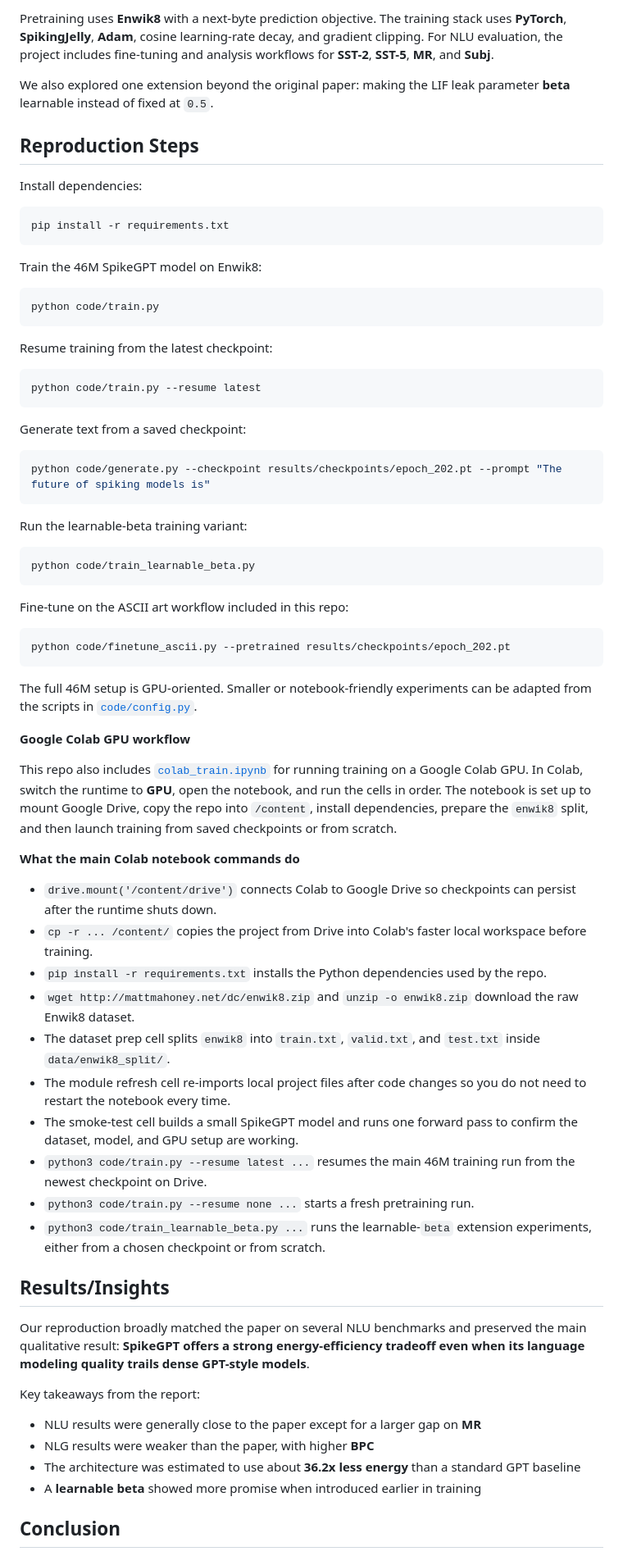
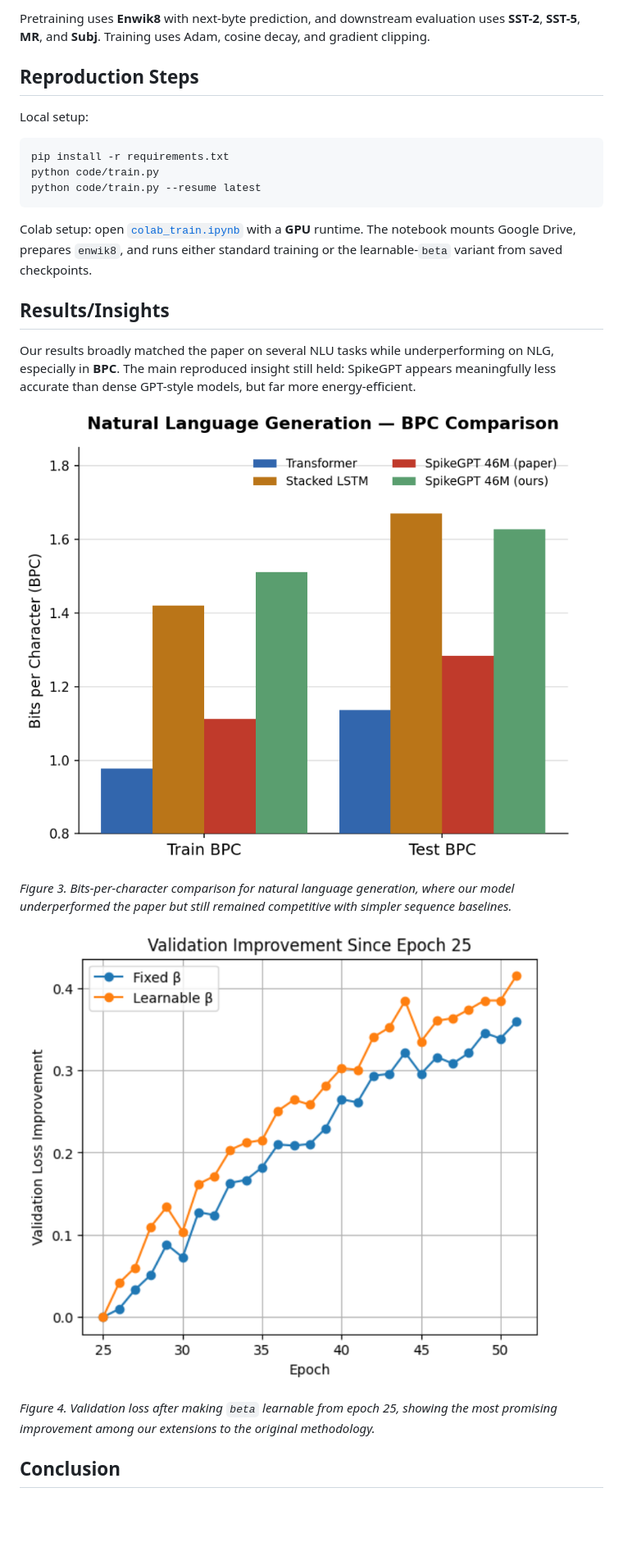
Before and after one commit to jbushlow/spiking-transformer-cs4782, a Markdown page: README.md, the part around one of its changes. Shown at 82% size. Rendered like a GitHub page; pictures changed too: figures/beta_7.png (added), figures/nlg_6.png (added); blank space fills up the shorter version.

Commit message:
add figures and make shorter

````diff
--- a/README.md
+++ b/README.md
@@ -37,75 +31,29 @@ This design keeps the model recurrent and event-driven, which is where the effic
 
-Pretraining uses **Enwik8** with a next-byte prediction objective. The training stack uses **PyTorch**, **SpikingJelly**, **Adam**, cosine learning-rate decay, and gradient clipping. For NLU evaluation, the project includes fine-tuning and analysis workflows for **SST-2**, **SST-5**, **MR**, and **Subj**.
-
-We also explored one extension beyond the original paper: making the LIF leak parameter **beta** learnable instead of fixed at `0.5`.
+Pretraining uses **Enwik8** with next-byte prediction, and downstream evaluation uses **SST-2**, **SST-5**, **MR**, and **Subj**. Training uses Adam, cosine decay, and gradient clipping.
 
 ## Reproduction Steps
 
-Install dependencies:
+Local setup:
 
 ```bash
 pip install -r requirements.txt
-```
-
-Train the 46M SpikeGPT model on Enwik8:
-
-```bash
 python code/train.py
-```
-
-Resume training from the latest checkpoint:
-
-```bash
 python code/train.py --resume latest
 ```
 
-Generate text from a saved checkpoint:
-
-```bash
-python code/generate.py --checkpoint results/checkpoints/epoch_202.pt --prompt "The future of spiking models is"
-```
-
-Run the learnable-beta training variant:
-
-```bash
-python code/train_learnable_beta.py
-```
-
-Fine-tune on the ASCII art workflow included in this repo:
-
-```bash
-python code/finetune_ascii.py --pretrained results/checkpoints/epoch_202.pt
-```
-
-The full 46M setup is GPU-oriented. Smaller or notebook-friendly experiments can be adapted from the scripts in [`code/config.py`](./code/config.py).
-
-**Google Colab GPU workflow**
-
-This repo also includes [`colab_train.ipynb`](./colab_train.ipynb) for running training on a Google Colab GPU. In Colab, switch the runtime to **GPU**, open the notebook, and run the cells in order. The notebook is set up to mount Google Drive, copy the repo into `/content`, install dependencies, prepare the `enwik8` split, and then launch training from saved checkpoints or from scratch.
-
-**What the main Colab notebook commands do**
-
-- `drive.mount('/content/drive')` connects Colab to Google Drive so checkpoints can persist after the runtime shuts down.
-- `cp -r ... /content/` copies the project from Drive into Colab's faster local workspace before training.
-- `pip install -r requirements.txt` installs the Python dependencies used by the repo.
-- `wget http://mattmahoney.net/dc/enwik8.zip` and `unzip -o enwik8.zip` download the raw Enwik8 dataset.
-- The dataset prep cell splits `enwik8` into `train.txt`, `valid.txt`, and `test.txt` inside `data/enwik8_split/`.
-- The module refresh cell re-imports local project files after code changes so you do not need to restart the notebook every time.
-- The smoke-test cell builds a small SpikeGPT model and runs one forward pass to confirm the dataset, model, and GPU setup are working.
-- `python3 code/train.py --resume latest ...` resumes the main 46M training run from the newest checkpoint on Drive.
-- `python3 code/train.py --resume none ...` starts a fresh pretraining run.
-- `python3 code/train_learnable_beta.py ...` runs the learnable-`beta` extension experiments, either from a chosen checkpoint or from scratch.
+Colab setup: open [`colab_train.ipynb`](./colab_train.ipynb) with a **GPU** runtime. The notebook mounts Google Drive, prepares `enwik8`, and runs either standard training or the learnable-`beta` variant from saved checkpoints.
 
 ## Results/Insights
 
-Our reproduction broadly matched the paper on several NLU benchmarks and preserved the main qualitative result: **SpikeGPT offers a strong energy-efficiency tradeoff even when its language modeling quality trails dense GPT-style models**.
+Our results broadly matched the paper on several NLU tasks while underperforming on NLG, especially in **BPC**. The main reproduced insight still held: SpikeGPT appears meaningfully less accurate than dense GPT-style models, but far more energy-efficient.
 
-Key takeaways from the report:
+![NLG BPC comparison](./figures/nlg_6.png)
 
-- NLU results were generally close to the paper except for a larger gap on **MR**
-- NLG results were weaker than the paper, with higher **BPC**
-- The architecture was estimated to use about **36.2x less energy** than a standard GPT baseline
-- A **learnable beta** showed more promise when introduced earlier in training
+*Figure 3. Bits-per-character comparison for natural language generation, where our model underperformed the paper but still remained competitive with simpler sequence baselines.*
+
+![Learnable beta results](./figures/beta_7.png)
+
+*Figure 4. Validation loss after making `beta` learnable from epoch 25, showing the most promising improvement among our extensions to the original methodology.*
 
 ## Conclusion
 
````
Also changed, not shown: other parts of README.md (+16 -20 lines), figures/architecture_3.png (added), figures/nlu_4.png (added).
